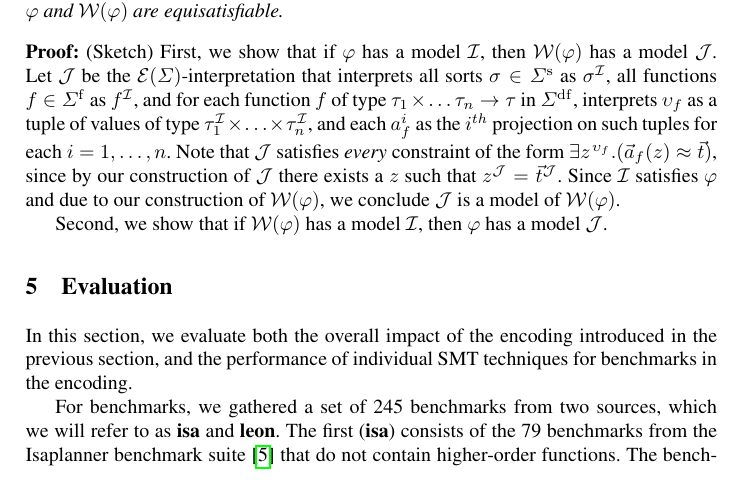
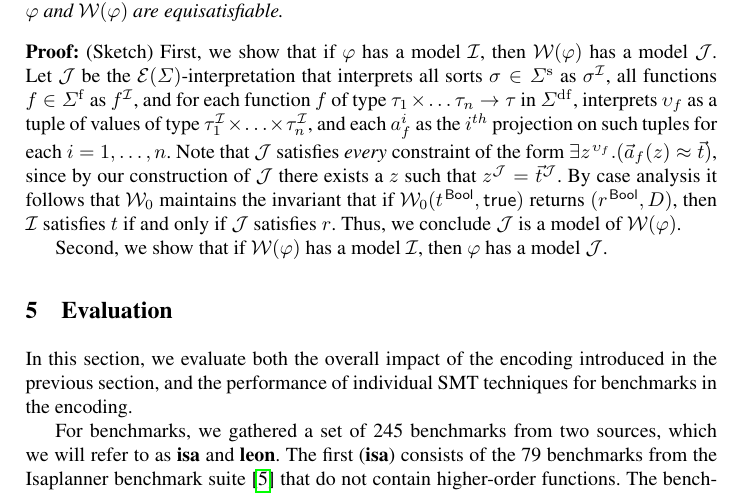
Before and after one commit to ajreynol/FiniteRecFun, a LaTeX paper (tex/main.tex): part of page 6 of 9, cut so that both start at the same text. Compiled offline with pdfLaTeX.

Commit message:
Clarify proof a bit more.

```diff
--- a/tex/main.tex
+++ b/tex/main.tex
@@ -499,7 +499,10 @@ interprets $\fargsort{f}$ as a tuple of values of type $\tau_1^\I \times \ldots
 and each $\farg{f}^i$ as the $i^{th}$ projection on such tuples for each $i = 1, \ldots, n$.
 Note that $\J$ satisfies \emph{every} constraint of the form $\exists z\typ{\fargsort{f}}. ( \vecfarg{f}( z ) \teq \vec t )$,
 since by our construction of $\J$ there exists a $z$ such that $z^\J = \vec t^\J$.
-Since $\I$ satisfies $\varphi$ and due to our construction of $\conv( \varphi )$, we conclude $\J$ is a model of $\conv( \varphi )$.
+By case analysis it follows that $\conv_0$ maintains the invariant that
+if $\conv_0( t\typ{\Bool}, \ptrue )$ returns $( r\typ{\Bool}, D )$,
+then $\I$ satisfies $t$ if and only if $\J$ satisfies $r$.
+Thus, we conclude $\J$ is a model of $\conv( \varphi )$.
 
 Second, we show that if $\conv( \varphi )$ has a model $\I$, then $\varphi$ has a model $\J$.
 
```
